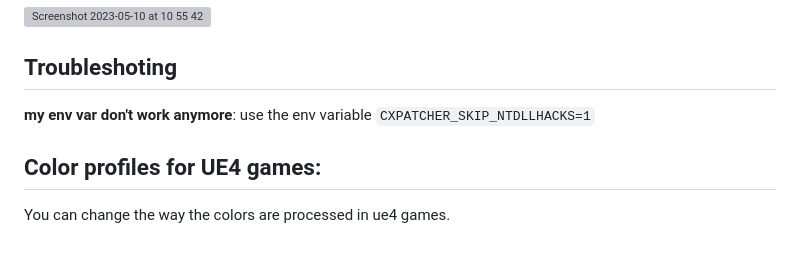
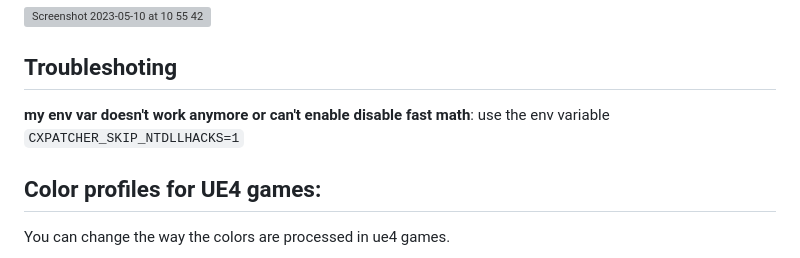
Before and after one commit to italomandara/CXPatcher, a Markdown page: README.md, the part around the change. GitHub-like rendering; grey boxes are pictures that could not be loaded.

```diff
--- a/README.md
+++ b/README.md
@@ -36,7 +36,7 @@ If you patched from an old version and you just want to update the patched cross
 
 ## Troubleshoting
 
-**my env var don't work anymore**: use the env variable `CXPATCHER_SKIP_NTDLLHACKS=1`
+**my env var doesn't work anymore or can't enable disable fast math**: use the env variable `CXPATCHER_SKIP_NTDLLHACKS=1`
 
 
 ## Color profiles for UE4 games:
```
